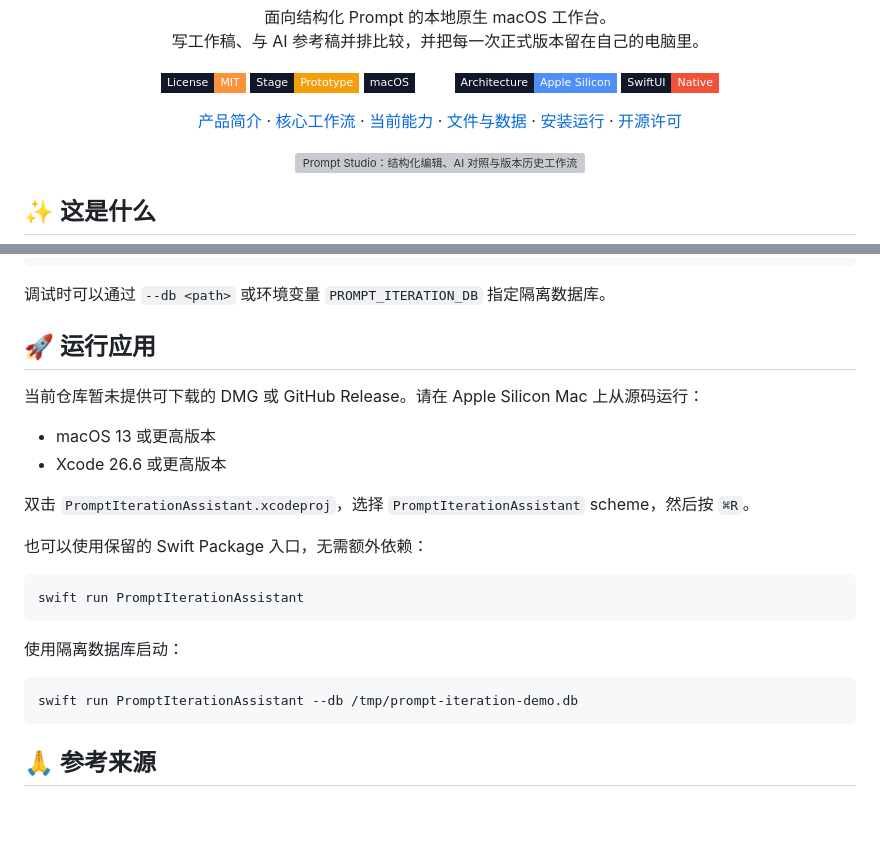
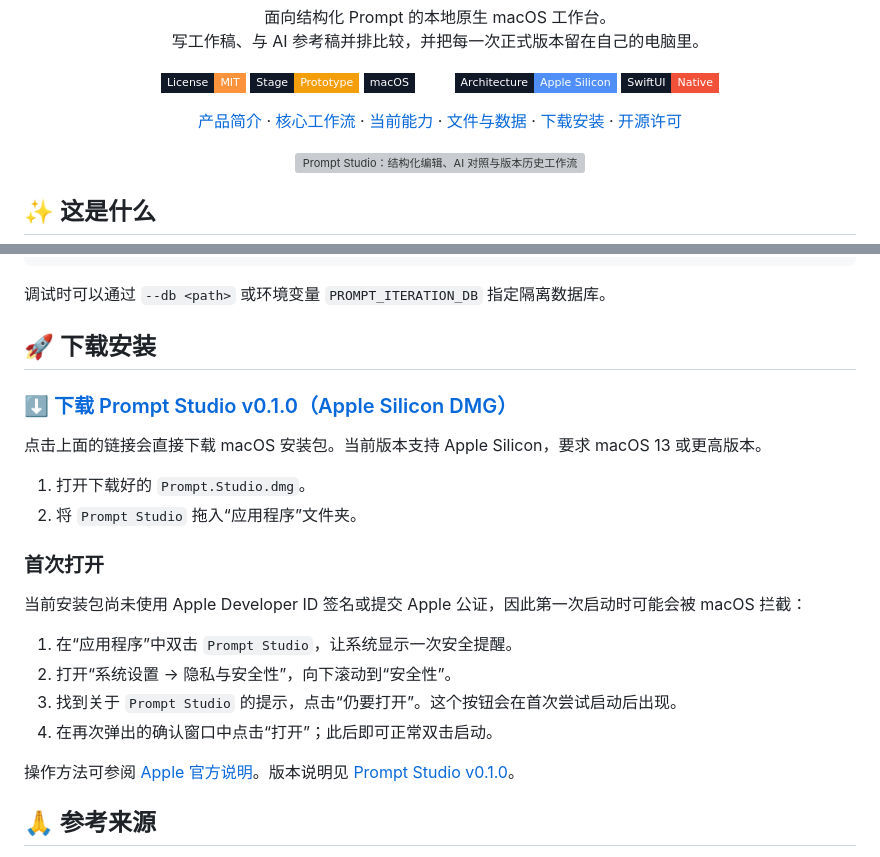
Before and after one commit to yuanhao667/Prompt-Studio, a Markdown page: README.md, 2 parts joined by grey strips. Rendered like a GitHub page; badges without logos; blank space fills up the shorter version; grey boxes are pictures that could not be loaded.

Commit message:
docs: add direct DMG download and first-launch guide

````diff
--- a/README.md
+++ b/README.md
@@ -26,7 +26,7 @@
   ·
   <a href="#data">文件与数据</a>
   ·
-  <a href="#run-app">安装运行</a>
+  <a href="#run-app">下载安装</a>
   ·
   <a href="#license">开源许可</a>
 </p>
@@ -84,26 +84,25 @@ My Prompt/
 
 <a id="run-app"></a>
 
-## 🚀 运行应用
+## 🚀 下载安装
 
-当前仓库暂未提供可下载的 DMG 或 GitHub Release。请在 Apple Silicon Mac 上从源码运行：
+### [⬇️ 下载 Prompt Studio v0.1.0（Apple Silicon DMG）](https://github.com/yuanhao667/Prompt-Studio/releases/download/v0.1.0/Prompt.Studio.dmg)
 
-- macOS 13 或更高版本
-- Xcode 26.6 或更高版本
+点击上面的链接会直接下载 macOS 安装包。当前版本支持 Apple Silicon，要求 macOS 13 或更高版本。
 
-双击 `PromptIterationAssistant.xcodeproj`，选择 `PromptIterationAssistant` scheme，然后按 `⌘R`。
+1. 打开下载好的 `Prompt.Studio.dmg`。
+2. 将 `Prompt Studio` 拖入“应用程序”文件夹。
 
-也可以使用保留的 Swift Package 入口，无需额外依赖：
+### 首次打开
 
-```bash
-swift run PromptIterationAssistant
-```
+当前安装包尚未使用 Apple Developer ID 签名或提交 Apple 公证，因此第一次启动时可能会被 macOS 拦截：
 
-使用隔离数据库启动：
+1. 在“应用程序”中双击 `Prompt Studio`，让系统显示一次安全提醒。
+2. 打开“系统设置 → 隐私与安全性”，向下滚动到“安全性”。
+3. 找到关于 `Prompt Studio` 的提示，点击“仍要打开”。这个按钮会在首次尝试启动后出现。
+4. 在再次弹出的确认窗口中点击“打开”；此后即可正常双击启动。
 
-```bash
-swift run PromptIterationAssistant --db /tmp/prompt-iteration-demo.db
-```
+操作方法可参阅 [Apple 官方说明](https://support.apple.com/zh-cn/guide/mac-help/-mh40616/mac)。版本说明见 [Prompt Studio v0.1.0](https://github.com/yuanhao667/Prompt-Studio/releases/tag/v0.1.0)。
 
 ## 🙏 参考来源
 
````
Also changed, not shown: other parts of README.md (+2 -2 lines).
